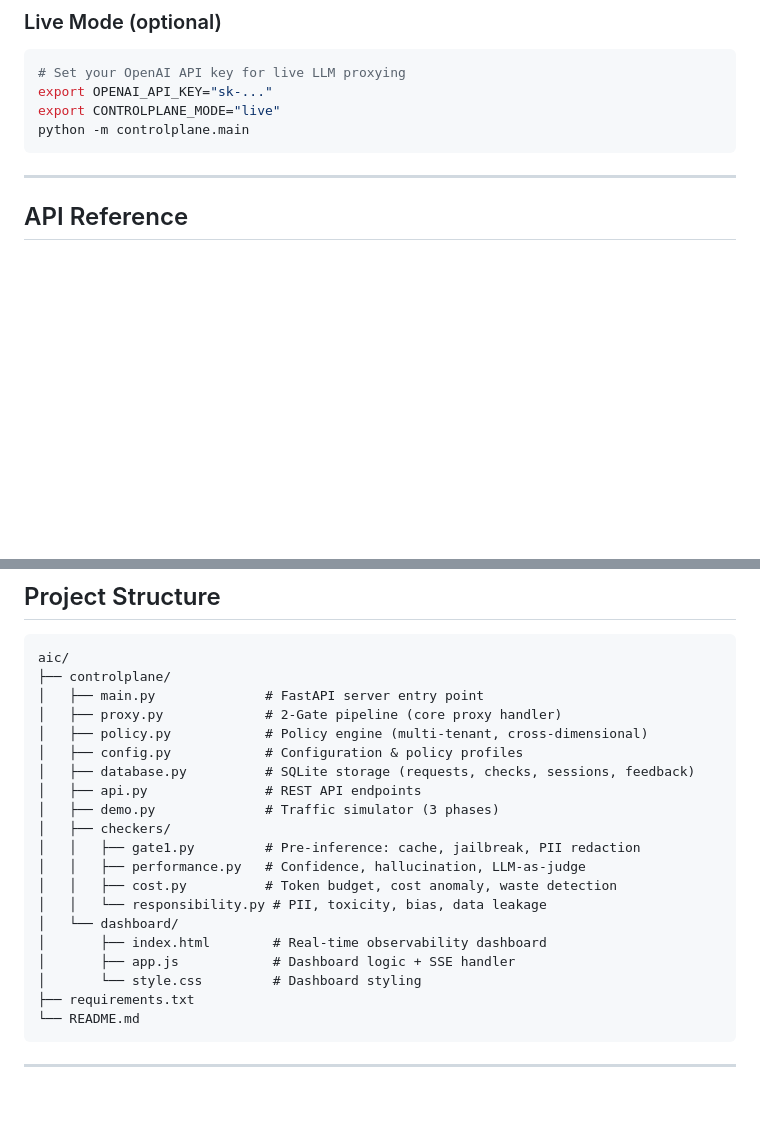
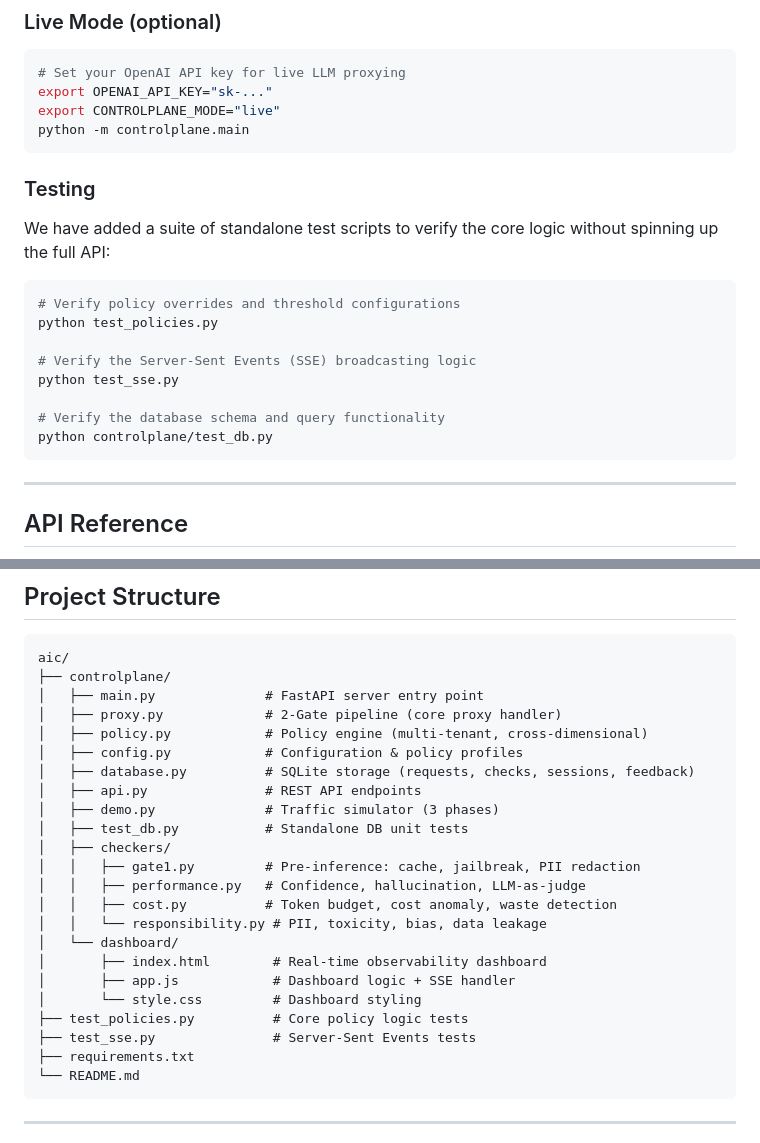
Before and after one commit to Parth7234/aic, a Markdown page: README.md, 2 parts joined by grey strips. Drawn GitHub-style; blank space fills up the shorter version.

````diff
--- a/README.md
+++ b/README.md
@@ -143,6 +172,19 @@ The demo runs 3 phases:
 export OPENAI_API_KEY="sk-..."
 export CONTROLPLANE_MODE="live"
 python -m controlplane.main
+```
+
+### Testing
+We have added a suite of standalone test scripts to verify the core logic without spinning up the full API:
+```bash
+# Verify policy overrides and threshold configurations
+python test_policies.py
+
+# Verify the Server-Sent Events (SSE) broadcasting logic
+python test_sse.py
+
+# Verify the database schema and query functionality
+python controlplane/test_db.py
 ```
 
 ---
@@ -210,6 +252,7 @@ aic/
 │   ├── database.py          # SQLite storage (requests, checks, sessions, feedback)
 │   ├── api.py               # REST API endpoints
 │   ├── demo.py              # Traffic simulator (3 phases)
+│   ├── test_db.py           # Standalone DB unit tests
 │   ├── checkers/
 │   │   ├── gate1.py         # Pre-inference: cache, jailbreak, PII redaction
 │   │   ├── performance.py   # Confidence, hallucination, LLM-as-judge
@@ -219,6 +262,8 @@ aic/
 │       ├── index.html        # Real-time observability dashboard
 │       ├── app.js            # Dashboard logic + SSE handler
 │       └── style.css         # Dashboard styling
+├── test_policies.py          # Core policy logic tests
+├── test_sse.py               # Server-Sent Events tests
 ├── requirements.txt
 └── README.md
 ```
````
Also changed, not shown: other parts of README.md (+29 -0 lines).
